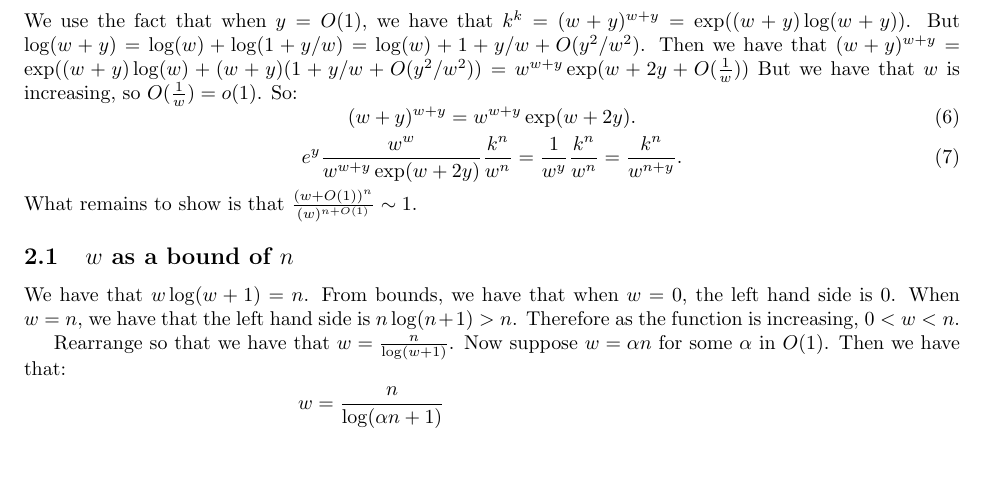
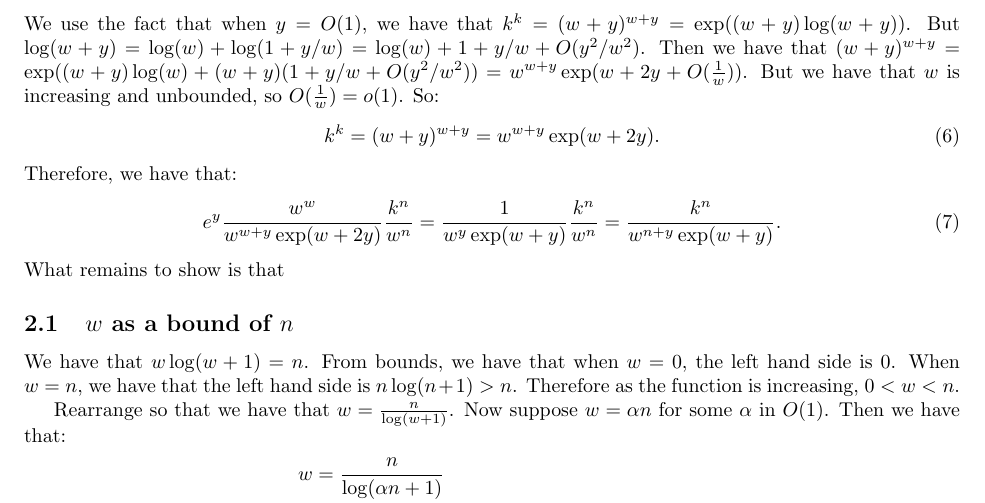
Before and after one commit to ErickLuu/Honours-Project-Notes, a LaTeX problem sheet (Notes/Combinatorics/Assignment 4/Assignment 4.tex): part of page 2 of 4, cut so that both start at the same text, the shorter picture padded with empty space. Compiled offline with pdfLaTeX.

Commit message:
txs auto checkin

```diff
--- a/Notes/Combinatorics/Assignment 4/Assignment 4.tex
+++ b/Notes/Combinatorics/Assignment 4/Assignment 4.tex
@@ -70,14 +70,15 @@ Now we have that $k = w + y$ for $y = O(1)$. We input this in and rearrange.
 \begin{equation}
 	e^{y} \frac{w^w}{k^k} \frac{k^n}{w^n}
 \end{equation}
-We use the fact that when $y = O(1)$, we have that $k^k = (w + y)^{w + y} = \exp((w + y) \log(w + y))$. But $\log(w + y) = \log(w) + \log(1 + y/w) = \log(w) + 1 + y/w + O(y^2/w^2)$. Then we have that $(w + y)^{w + y}  = \exp((w + y) \log(w) + (w + y) (1 + y/w + O(y^2/w^2)) = w^{w + y} \exp(w + 2y + O(\frac{1}{w}))$ But we have that $w$ is increasing, so $O(\frac{1}{w}) = o(1)$. So:
+We use the fact that when $y = O(1)$, we have that $k^k = (w + y)^{w + y} = \exp((w + y) \log(w + y))$. But $\log(w + y) = \log(w) + \log(1 + y/w) = \log(w) + 1 + y/w + O(y^2/w^2)$. Then we have that $(w + y)^{w + y}  = \exp((w + y) \log(w) + (w + y) (1 + y/w + O(y^2/w^2)) = w^{w + y} \exp(w + 2y + O(\frac{1}{w}))$. But we have that $w$ is increasing and unbounded, so $O(\frac{1}{w}) = o(1)$. So:
 \begin{equation}
-	(w + y)^{w + y}  = w^{w + y} \exp(w + 2y).
+	k^k = (w + y)^{w + y}  = w^{w + y} \exp(w + 2y).
 \end{equation}
+Therefore, we have that:
 \begin{equation}
-	e^{y} \frac{w^w}{w^{w + y}\exp(w + 2y)} \frac{k^n}{w^n} = \frac{1}{w^y} \frac{k^n}{w^n} = \frac{k^n}{w^{n + y}}.
+	e^{y} \frac{w^w}{w^{w + y}\exp(w + 2y)} \frac{k^n}{w^n} = \frac{1}{w^y \exp(w + y)} \frac{k^n}{w^n} = \frac{k^n}{w^{n + y} \exp(w + y)}.
 \end{equation}
-What remains to show is that $\frac{(w + O(1))^n}{(w)^{n + O(1)}} \sim 1$.
+What remains to show is that
 
 \subsection{$w$ as a bound of $n$}
 We have that $w \log (w + 1) = n$.
```
